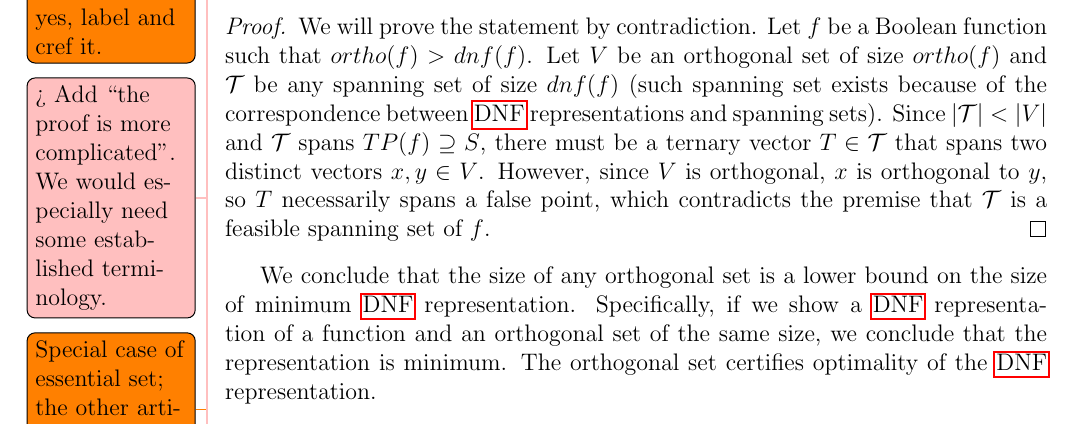
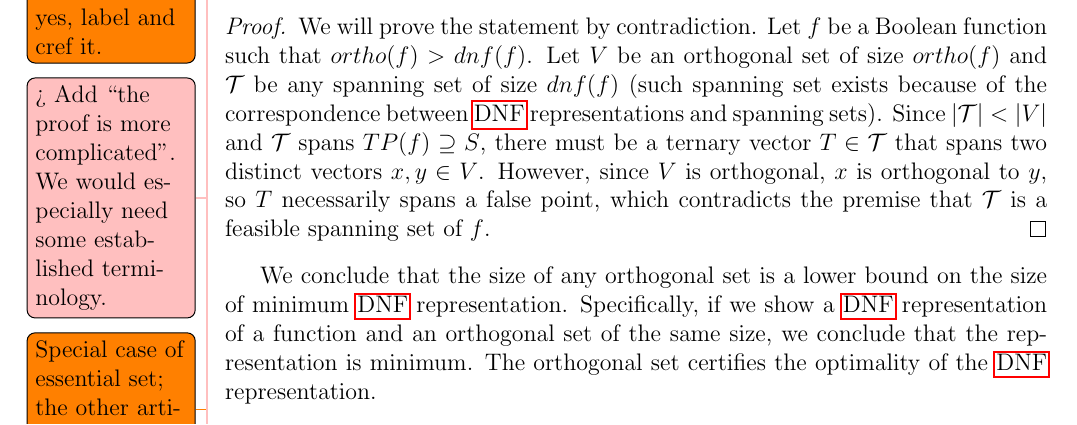
Before and after one commit to filipbartek/ibf, a LaTeX thesis (thesis.tex, which reads thesis/definitions.tex): part of page 13 of 48, cut so that both start at the same text. Compiled offline with pdfLaTeX.

Commit message:
Add an article

```diff
--- a/thesis/definitions.tex
+++ b/thesis/definitions.tex
@@ -549,7 +549,7 @@ if we show a \acrshort{dnf} representation of a function
 and an orthogonal set of the same size,
 we conclude that the representation is minimum.
 The orthogonal set certifies
-optimality of the \acrshort{dnf} representation.
+the optimality of the \acrshort{dnf} representation.
 
 \begin{definition}
 [Coverability
```
